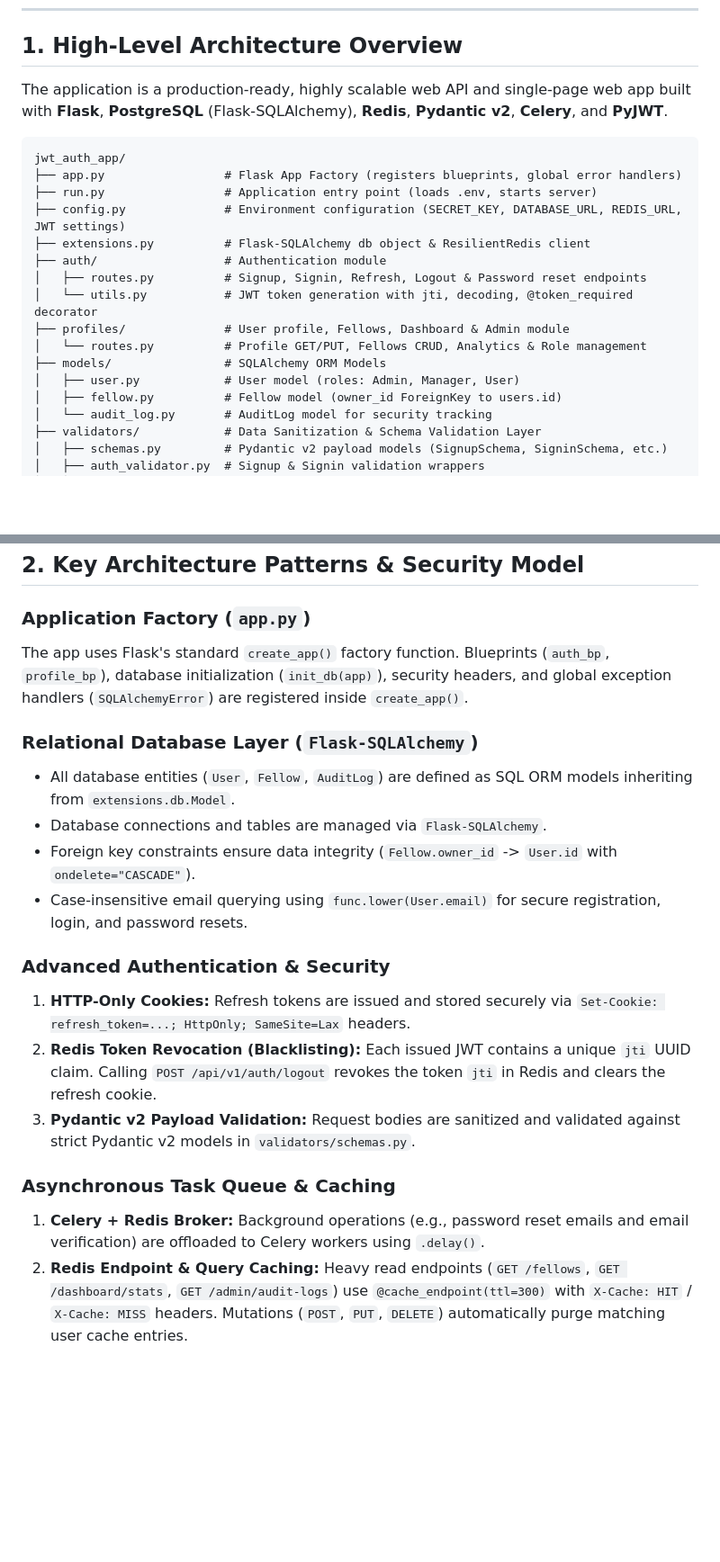
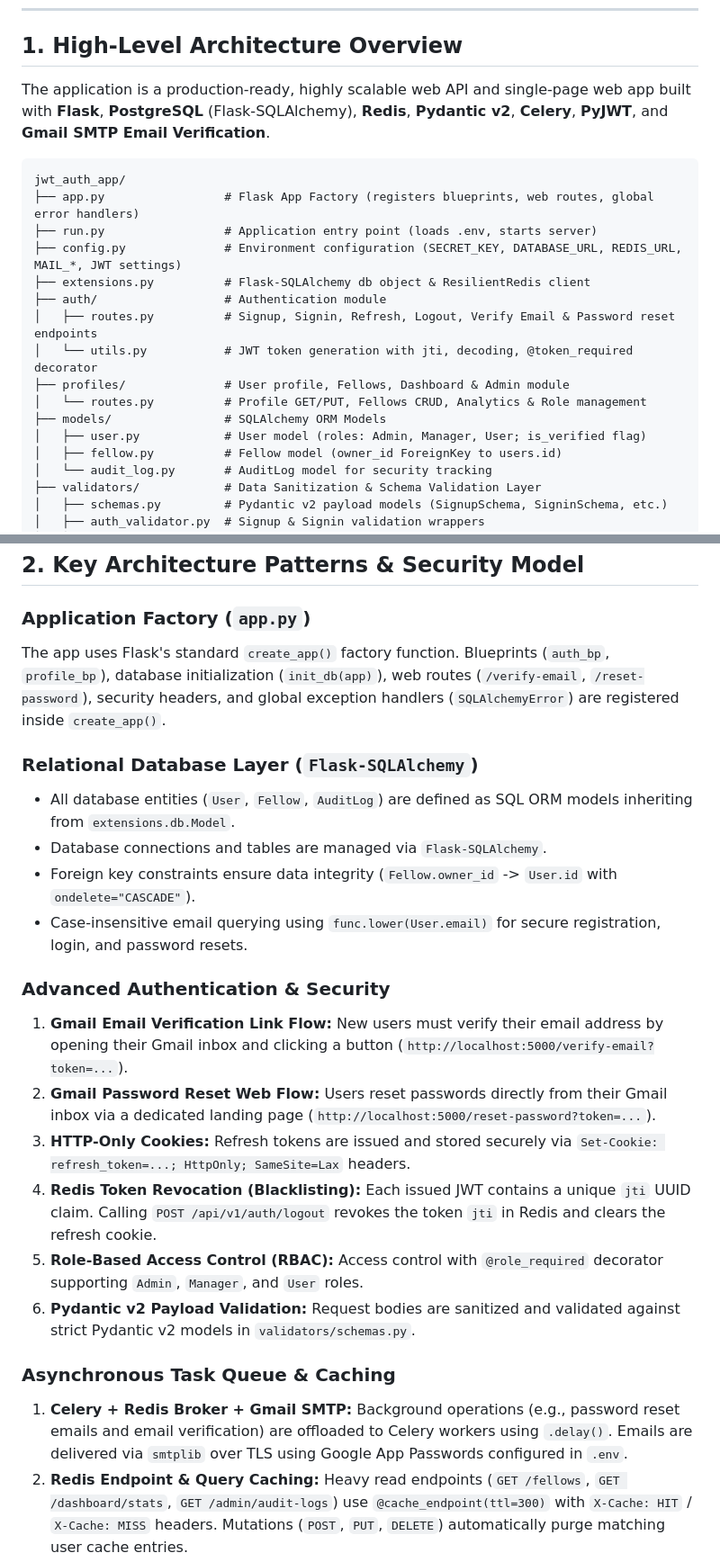
Before and after one commit to hammadsarwar789/JWT-Team-Management-System, a Markdown page: PROJECT_OVERVIEW.md, 2 parts joined by grey strips. Shown at 90% size. Drawn GitHub-style; blank space fills up the shorter version.

````diff
--- a/PROJECT_OVERVIEW.md
+++ b/PROJECT_OVERVIEW.md
@@ -6,21 +6,21 @@ Welcome! This document provides a comprehensive technical overview of the **JWT
 
 ## 1. High-Level Architecture Overview
 
-The application is a production-ready, highly scalable web API and single-page web app built with **Flask**, **PostgreSQL** (Flask-SQLAlchemy), **Redis**, **Pydantic v2**, **Celery**, and **PyJWT**.
+The application is a production-ready, highly scalable web API and single-page web app built with **Flask**, **PostgreSQL** (Flask-SQLAlchemy), **Redis**, **Pydantic v2**, **Celery**, **PyJWT**, and **Gmail SMTP Email Verification**.
 
 ```
 jwt_auth_app/
-├── app.py                 # Flask App Factory (registers blueprints, global error handlers)
+├── app.py                 # Flask App Factory (registers blueprints, web routes, global error handlers)
 ├── run.py                 # Application entry point (loads .env, starts server)
-├── config.py              # Environment configuration (SECRET_KEY, DATABASE_URL, REDIS_URL, JWT settings)
+├── config.py              # Environment configuration (SECRET_KEY, DATABASE_URL, REDIS_URL, MAIL_*, JWT settings)
 ├── extensions.py          # Flask-SQLAlchemy db object & ResilientRedis client
 ├── auth/                  # Authentication module
-│   ├── routes.py          # Signup, Signin, Refresh, Logout & Password reset endpoints
+│   ├── routes.py          # Signup, Signin, Refresh, Logout, Verify Email & Password reset endpoints
 │   └── utils.py           # JWT token generation with jti, decoding, @token_required decorator
 ├── profiles/              # User profile, Fellows, Dashboard & Admin module
 │   └── routes.py          # Profile GET/PUT, Fellows CRUD, Analytics & Role management
 ├── models/                # SQLAlchemy ORM Models
-│   ├── user.py            # User model (roles: Admin, Manager, User)
+│   ├── user.py            # User model (roles: Admin, Manager, User; is_verified flag)
 │   ├── fellow.py          # Fellow model (owner_id ForeignKey to users.id)
 │   └── audit_log.py       # AuditLog model for security tracking
 ├── validators/            # Data Sanitization & Schema Validation Layer
@@ -58,7 +58,7 @@ jwt_auth_app/
 ## 2. Key Architecture Patterns & Security Model
 
 ### Application Factory (`app.py`)
-The app uses Flask's standard `create_app()` factory function. Blueprints (`auth_bp`, `profile_bp`), database initialization (`init_db(app)`), security headers, and global exception handlers (`SQLAlchemyError`) are registered inside `create_app()`.
+The app uses Flask's standard `create_app()` factory function. Blueprints (`auth_bp`, `profile_bp`), database initialization (`init_db(app)`), web routes (`/verify-email`, `/reset-password`), security headers, and global exception handlers (`SQLAlchemyError`) are registered inside `create_app()`.
 
 ### Relational Database Layer (`Flask-SQLAlchemy`)
 - All database entities (`User`, `Fellow`, `AuditLog`) are defined as SQL ORM models inheriting from `extensions.db.Model`.
@@ -67,12 +67,15 @@ The app uses Flask's standard `create_app()` factory function. Blueprints (`auth
 - Case-insensitive email querying using `func.lower(User.email)` for secure registration, login, and password resets.
 
 ### Advanced Authentication & Security
-1. **HTTP-Only Cookies:** Refresh tokens are issued and stored securely via `Set-Cookie: refresh_token=...; HttpOnly; SameSite=Lax` headers.
-2. **Redis Token Revocation (Blacklisting):** Each issued JWT contains a unique `jti` UUID claim. Calling `POST /api/v1/auth/logout` revokes the token `jti` in Redis and clears the refresh cookie.
-3. **Pydantic v2 Payload Validation:** Request bodies are sanitized and validated against strict Pydantic v2 models in `validators/schemas.py`.
+1. **Gmail Email Verification Link Flow:** New users must verify their email address by opening their Gmail inbox and clicking a button (`http://localhost:5000/verify-email?token=...`).
+2. **Gmail Password Reset Web Flow:** Users reset passwords directly from their Gmail inbox via a dedicated landing page (`http://localhost:5000/reset-password?token=...`).
+3. **HTTP-Only Cookies:** Refresh tokens are issued and stored securely via `Set-Cookie: refresh_token=...; HttpOnly; SameSite=Lax` headers.
+4. **Redis Token Revocation (Blacklisting):** Each issued JWT contains a unique `jti` UUID claim. Calling `POST /api/v1/auth/logout` revokes the token `jti` in Redis and clears the refresh cookie.
+5. **Role-Based Access Control (RBAC):** Access control with `@role_required` decorator supporting `Admin`, `Manager`, and `User` roles.
+6. **Pydantic v2 Payload Validation:** Request bodies are sanitized and validated against strict Pydantic v2 models in `validators/schemas.py`.
 
 ### Asynchronous Task Queue & Caching
-1. **Celery + Redis Broker:** Background operations (e.g., password reset emails and email verification) are offloaded to Celery workers using `.delay()`.
+1. **Celery + Redis Broker + Gmail SMTP:** Background operations (e.g., password reset emails and email verification) are offloaded to Celery workers using `.delay()`. Emails are delivered via `smtplib` over TLS using Google App Passwords configured in `.env`.
 2. **Redis Endpoint & Query Caching:** Heavy read endpoints (`GET /fellows`, `GET /dashboard/stats`, `GET /admin/audit-logs`) use `@cache_endpoint(ttl=300)` with `X-Cache: HIT` / `X-Cache: MISS` headers. Mutations (`POST`, `PUT`, `DELETE`) automatically purge matching user cache entries.
 
 ---
````
Also changed, not shown: other parts of PROJECT_OVERVIEW.md (+25 -28 lines).
